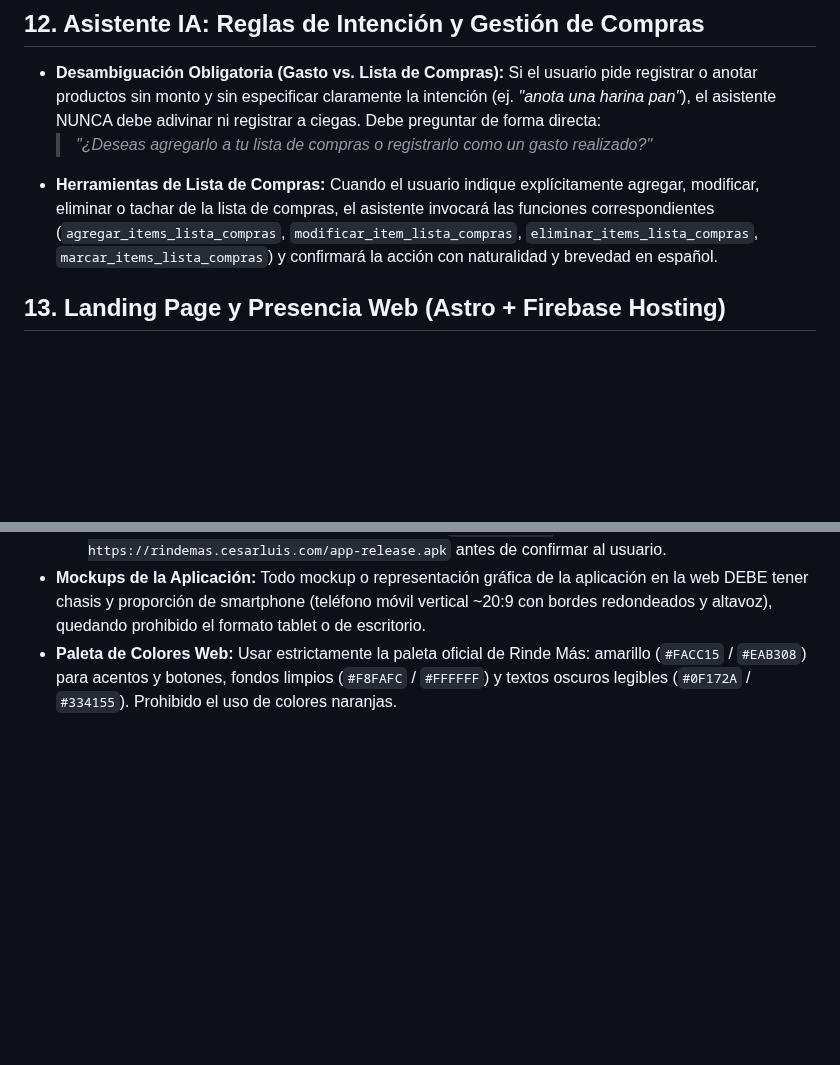
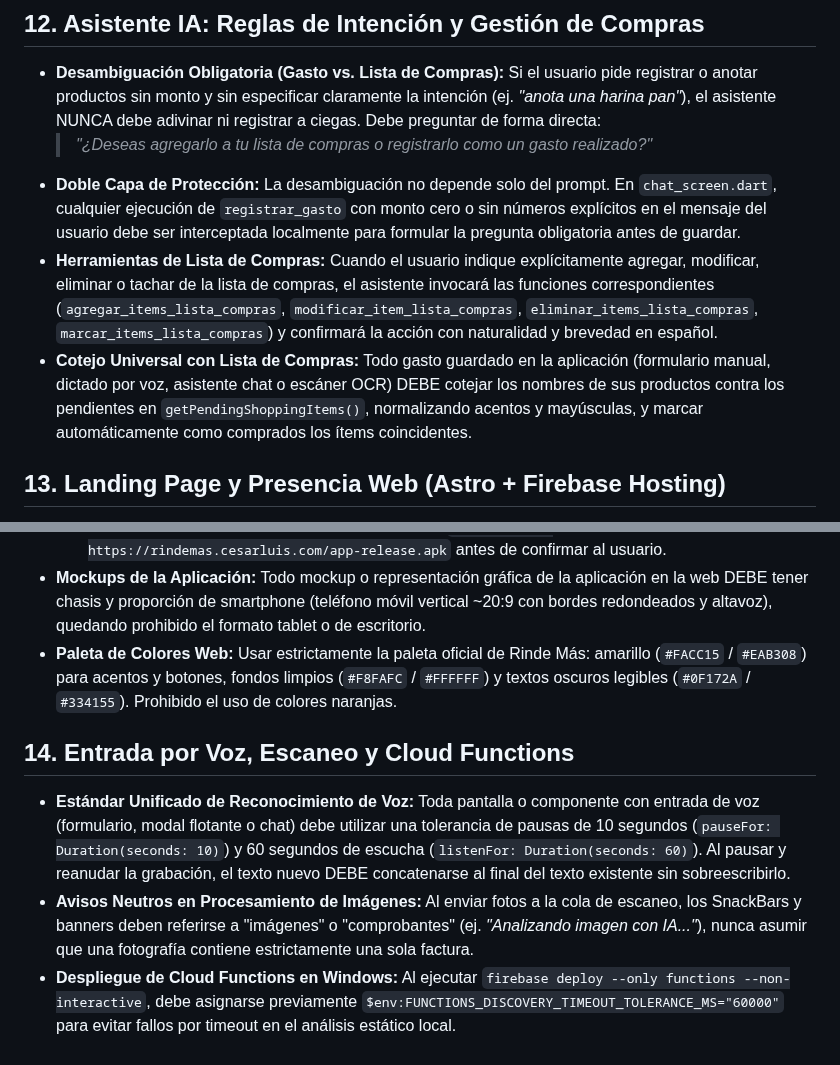
Before and after one commit to cesarluisweb/gastoscan-ai, a Markdown page: GEMINI.md, 2 parts joined by grey strips. Drawn GitHub-style; blank space fills up the shorter version.

Commit message:
docs(rules): actualizar seccion 12 y anadir seccion 14 sobre voz, avisos de escaneo y funciones

```diff
--- a/GEMINI.md
+++ b/GEMINI.md
@@ -66,7 +66,9 @@ La compilación en GitHub Actions (`build_apk.yml`) ejecuta `flutter create`, lo
 ## 12. Asistente IA: Reglas de Intención y Gestión de Compras
 - **Desambiguación Obligatoria (Gasto vs. Lista de Compras):** Si el usuario pide registrar o anotar productos sin monto y sin especificar claramente la intención (ej. *"anota una harina pan"*), el asistente NUNCA debe adivinar ni registrar a ciegas. Debe preguntar de forma directa:
   > *"¿Deseas agregarlo a tu lista de compras o registrarlo como un gasto realizado?"*
+- **Doble Capa de Protección:** La desambiguación no depende solo del prompt. En `chat_screen.dart`, cualquier ejecución de `registrar_gasto` con monto cero o sin números explícitos en el mensaje del usuario debe ser interceptada localmente para formular la pregunta obligatoria antes de guardar.
 - **Herramientas de Lista de Compras:** Cuando el usuario indique explícitamente agregar, modificar, eliminar o tachar de la lista de compras, el asistente invocará las funciones correspondientes (`agregar_items_lista_compras`, `modificar_item_lista_compras`, `eliminar_items_lista_compras`, `marcar_items_lista_compras`) y confirmará la acción con naturalidad y brevedad en español.
+- **Cotejo Universal con Lista de Compras:** Todo gasto guardado en la aplicación (formulario manual, dictado por voz, asistente chat o escáner OCR) DEBE cotejar los nombres de sus productos contra los pendientes en `getPendingShoppingItems()`, normalizando acentos y mayúsculas, y marcar automáticamente como comprados los ítems coincidentes.
 
 ## 13. Landing Page y Presencia Web (Astro + Firebase Hosting)
 - **Despliegue Automatizado por CI/CD:** El pipeline de GitHub Actions (`build_apk.yml`) compila el APK firmado y lo despliega automáticamente junto con la landing page en Firebase Hosting (`rindemas.cesarluis.com/app-release.apk`) en cada actualización a `main`.
@@ -76,3 +78,8 @@ La compilación en GitHub Actions (`build_apk.yml`) ejecuta `flutter create`, lo
   3. Verificación en vivo: Comprobar el despliegue con `curl.exe -sI https://rindemas.cesarluis.com/app-release.apk` antes de confirmar al usuario.
 - **Mockups de la Aplicación:** Todo mockup o representación gráfica de la aplicación en la web DEBE tener chasis y proporción de smartphone (teléfono móvil vertical ~20:9 con bordes redondeados y altavoz), quedando prohibido el formato tablet o de escritorio.
 - **Paleta de Colores Web:** Usar estrictamente la paleta oficial de Rinde Más: amarillo (`#FACC15` / `#EAB308`) para acentos y botones, fondos limpios (`#F8FAFC` / `#FFFFFF`) y textos oscuros legibles (`#0F172A` / `#334155`). Prohibido el uso de colores naranjas.
+
+## 14. Entrada por Voz, Escaneo y Cloud Functions
+- **Estándar Unificado de Reconocimiento de Voz:** Toda pantalla o componente con entrada de voz (formulario, modal flotante o chat) debe utilizar una tolerancia de pausas de 10 segundos (`pauseFor: Duration(seconds: 10)`) y 60 segundos de escucha (`listenFor: Duration(seconds: 60)`). Al pausar y reanudar la grabación, el texto nuevo DEBE concatenarse al final del texto existente sin sobreescribirlo.
+- **Avisos Neutros en Procesamiento de Imágenes:** Al enviar fotos a la cola de escaneo, los SnackBars y banners deben referirse a "imágenes" o "comprobantes" (ej. *"Analizando imagen con IA..."*), nunca asumir que una fotografía contiene estrictamente una sola factura.
+- **Despliegue de Cloud Functions en Windows:** Al ejecutar `firebase deploy --only functions --non-interactive`, debe asignarse previamente `$env:FUNCTIONS_DISCOVERY_TIMEOUT_TOLERANCE_MS="60000"` para evitar fallos por timeout en el análisis estático local.
```
